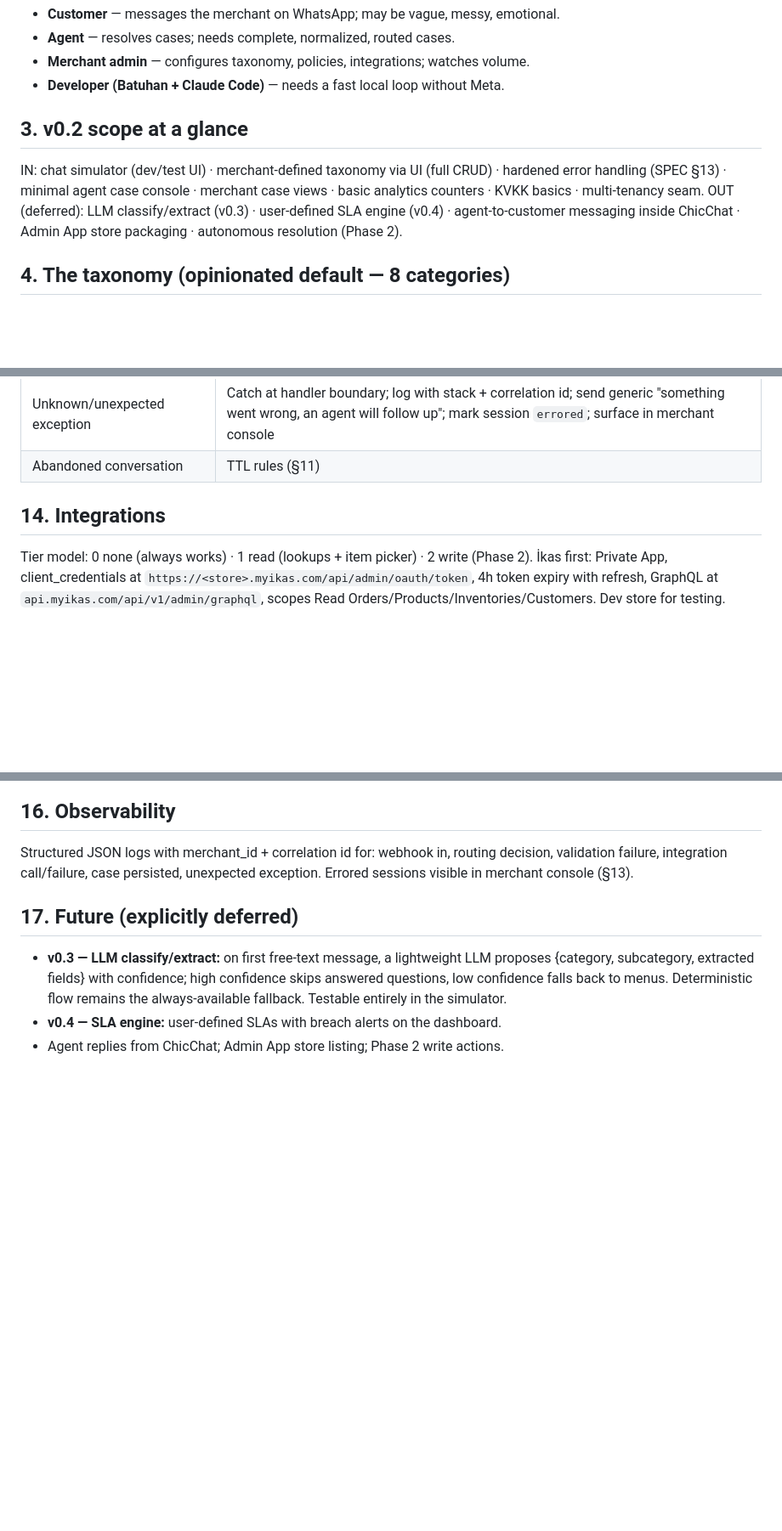
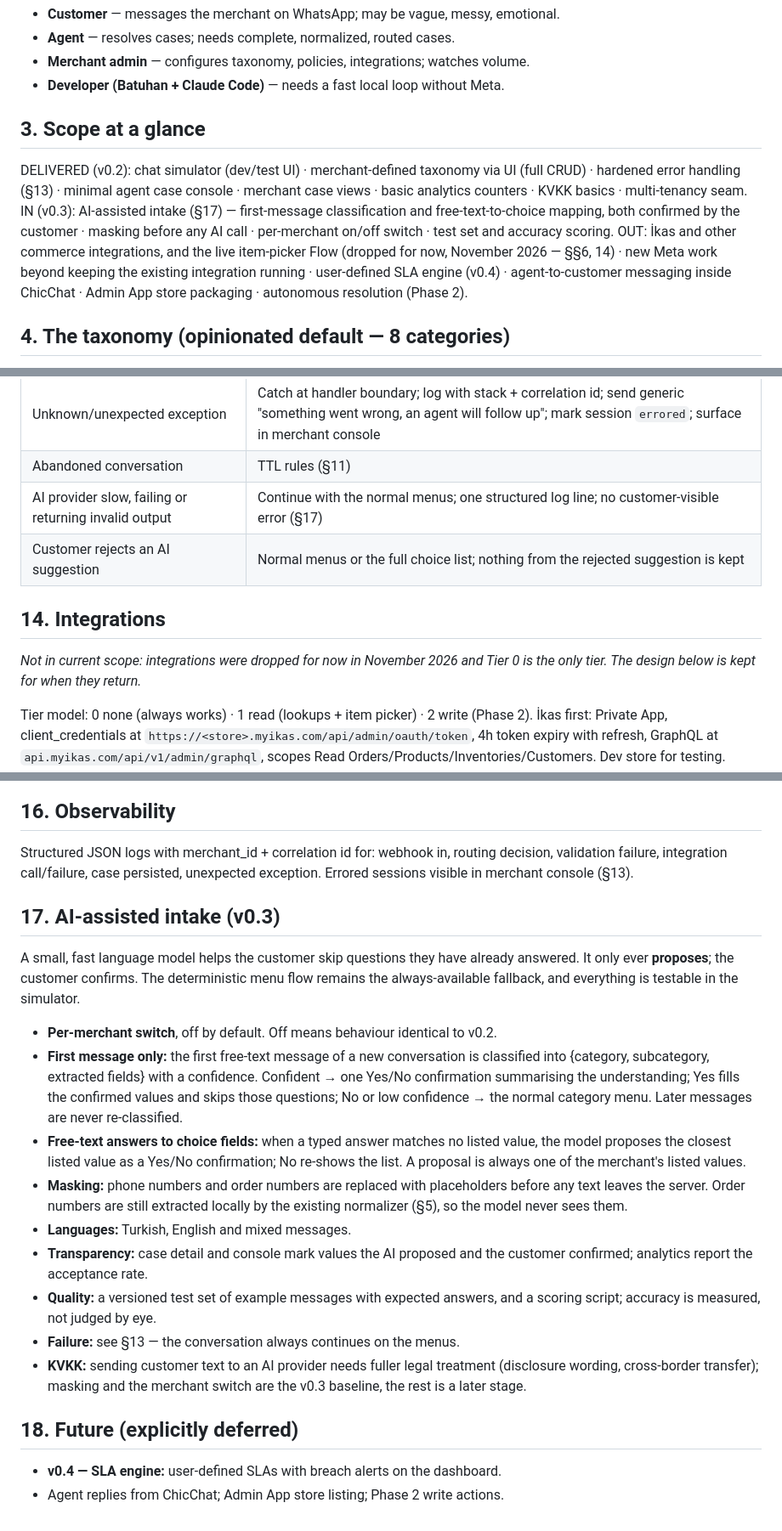
Before and after one commit to BatuhanOzdemir/ChicChat, a Markdown page: docs/SPEC.md, 3 parts joined by grey strips. Shown at 85% size. GitHub-like rendering; blank space fills up the shorter version.

```diff
--- a/docs/SPEC.md
+++ b/docs/SPEC.md
@@ -23,12 +23,17 @@ handoff to humans. Phase 2 (future): autonomous resolution of routine cases.
 - **Merchant admin** — configures taxonomy, policies, integrations; watches volume.
 - **Developer (Batuhan + Claude Code)** — needs a fast local loop without Meta.
 
-## 3. v0.2 scope at a glance
+## 3. Scope at a glance
 
-IN: chat simulator (dev/test UI) · merchant-defined taxonomy via UI (full CRUD) ·
-hardened error handling (SPEC §13) · minimal agent case console · merchant case
-views · basic analytics counters · KVKK basics · multi-tenancy seam.
-OUT (deferred): LLM classify/extract (v0.3) · user-defined SLA engine (v0.4) ·
+DELIVERED (v0.2): chat simulator (dev/test UI) · merchant-defined taxonomy via UI
+(full CRUD) · hardened error handling (§13) · minimal agent case console ·
+merchant case views · basic analytics counters · KVKK basics · multi-tenancy seam.
+IN (v0.3): AI-assisted intake (§17) — first-message classification and
+free-text-to-choice mapping, both confirmed by the customer · masking before
+any AI call · per-merchant on/off switch · test set and accuracy scoring.
+OUT: İkas and other commerce integrations, and the live item-picker Flow
+(dropped for now, November 2026 — §§6, 14) · new Meta work beyond keeping the
+existing integration running · user-defined SLA engine (v0.4) ·
 agent-to-customer messaging inside ChicChat · Admin App store packaging ·
 autonomous resolution (Phase 2).
 
@@ -167,8 +179,13 @@ console for their assigned merchants. Finer admin/agent roles remain future work
 | Flow endpoint failure | Error screen with retry; cache minimizes |
 | Unknown/unexpected exception | Catch at handler boundary; log with stack + correlation id; send generic "something went wrong, an agent will follow up"; mark session `errored`; surface in merchant console |
 | Abandoned conversation | TTL rules (§11) |
+| AI provider slow, failing or returning invalid output | Continue with the normal menus; one structured log line; no customer-visible error (§17) |
+| Customer rejects an AI suggestion | Normal menus or the full choice list; nothing from the rejected suggestion is kept |
 
 ## 14. Integrations
+
+*Not in current scope: integrations were dropped for now in November 2026 and
+Tier 0 is the only tier. The design below is kept for when they return.*
 
 Tier model: 0 none (always works) · 1 read (lookups + item picker) · 2 write
 (Phase 2). İkas first: Private App, client_credentials at
@@ -188,12 +205,36 @@ Structured JSON logs with merchant_id + correlation id for: webhook in, routing
 decision, validation failure, integration call/failure, case persisted,
 unexpected exception. Errored sessions visible in merchant console (§13).
 
-## 17. Future (explicitly deferred)
+## 17. AI-assisted intake (v0.3)
 
-- **v0.3 — LLM classify/extract:** on first free-text message, a lightweight LLM
-  proposes {category, subcategory, extracted fields} with confidence; high
-  confidence skips answered questions, low confidence falls back to menus.
-  Deterministic flow remains the always-available fallback. Testable entirely in
-  the simulator.
+A small, fast language model helps the customer skip questions they have already
+answered. It only ever **proposes**; the customer confirms. The deterministic
+menu flow remains the always-available fallback, and everything is testable in
+the simulator.
+
+- **Per-merchant switch**, off by default. Off means behaviour identical to v0.2.
+- **First message only:** the first free-text message of a new conversation is
+  classified into {category, subcategory, extracted fields} with a confidence.
+  Confident → one Yes/No confirmation summarising the understanding; Yes fills
+  the confirmed values and skips those questions; No or low confidence → the
+  normal category menu. Later messages are never re-classified.
+- **Free-text answers to choice fields:** when a typed answer matches no listed
+  value, the model proposes the closest listed value as a Yes/No confirmation;
+  No re-shows the list. A proposal is always one of the merchant's listed values.
+- **Masking:** phone numbers and order numbers are replaced with placeholders
+  before any text leaves the server. Order numbers are still extracted locally
+  by the existing normalizer (§5), so the model never sees them.
+- **Languages:** Turkish, English and mixed messages.
+- **Transparency:** case detail and console mark values the AI proposed and the
+  customer confirmed; analytics report the acceptance rate.
+- **Quality:** a versioned test set of example messages with expected answers,
+  and a scoring script; accuracy is measured, not judged by eye.
+- **Failure:** see §13 — the conversation always continues on the menus.
+- **KVKK:** sending customer text to an AI provider needs fuller legal treatment
+  (disclosure wording, cross-border transfer); masking and the merchant switch
+  are the v0.3 baseline, the rest is a later stage.
+
+## 18. Future (explicitly deferred)
+
 - **v0.4 — SLA engine:** user-defined SLAs with breach alerts on the dashboard.
 - Agent replies from ChicChat; Admin App store listing; Phase 2 write actions.
```
Also changed, not shown: other parts of docs/SPEC.md (+16 -9 lines), CLAUDE.md (+63 -88 lines), docs/DEVELOPMENT-LOG.md (+4 -0 lines).
